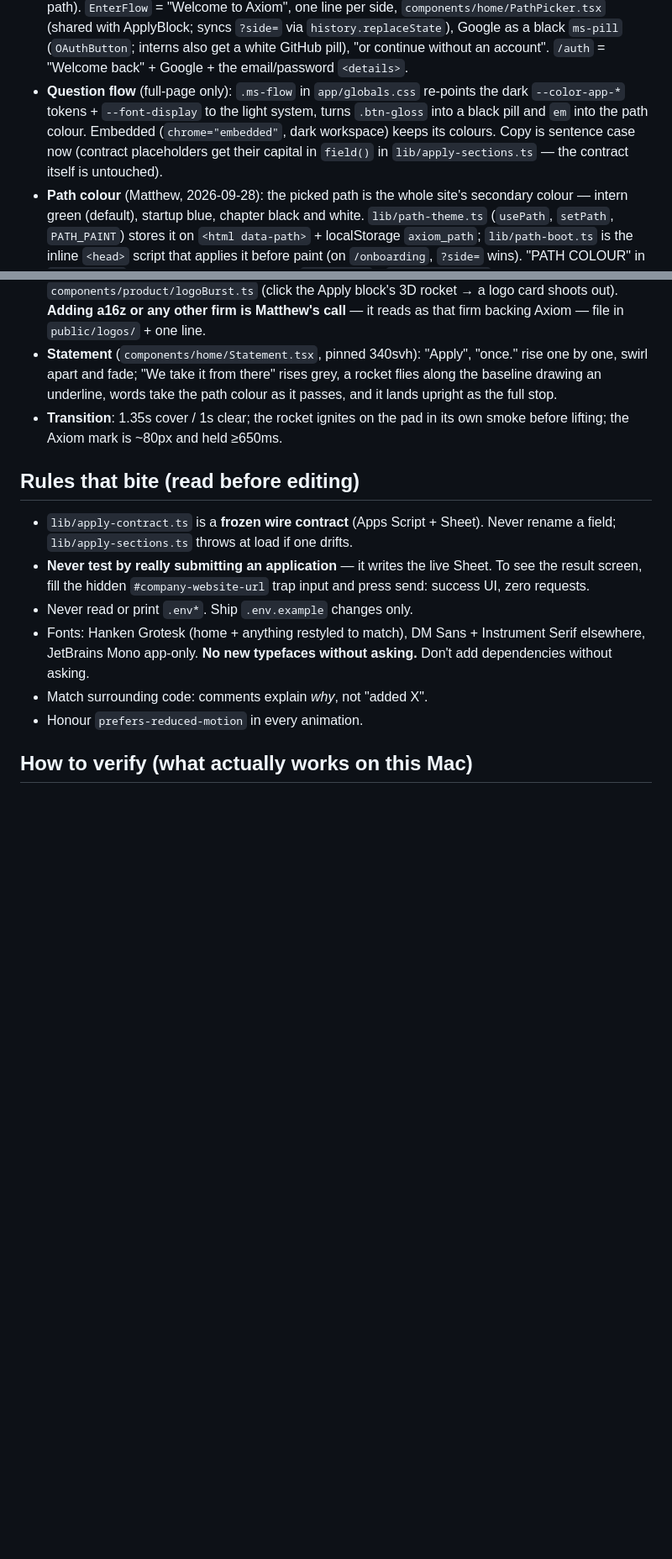
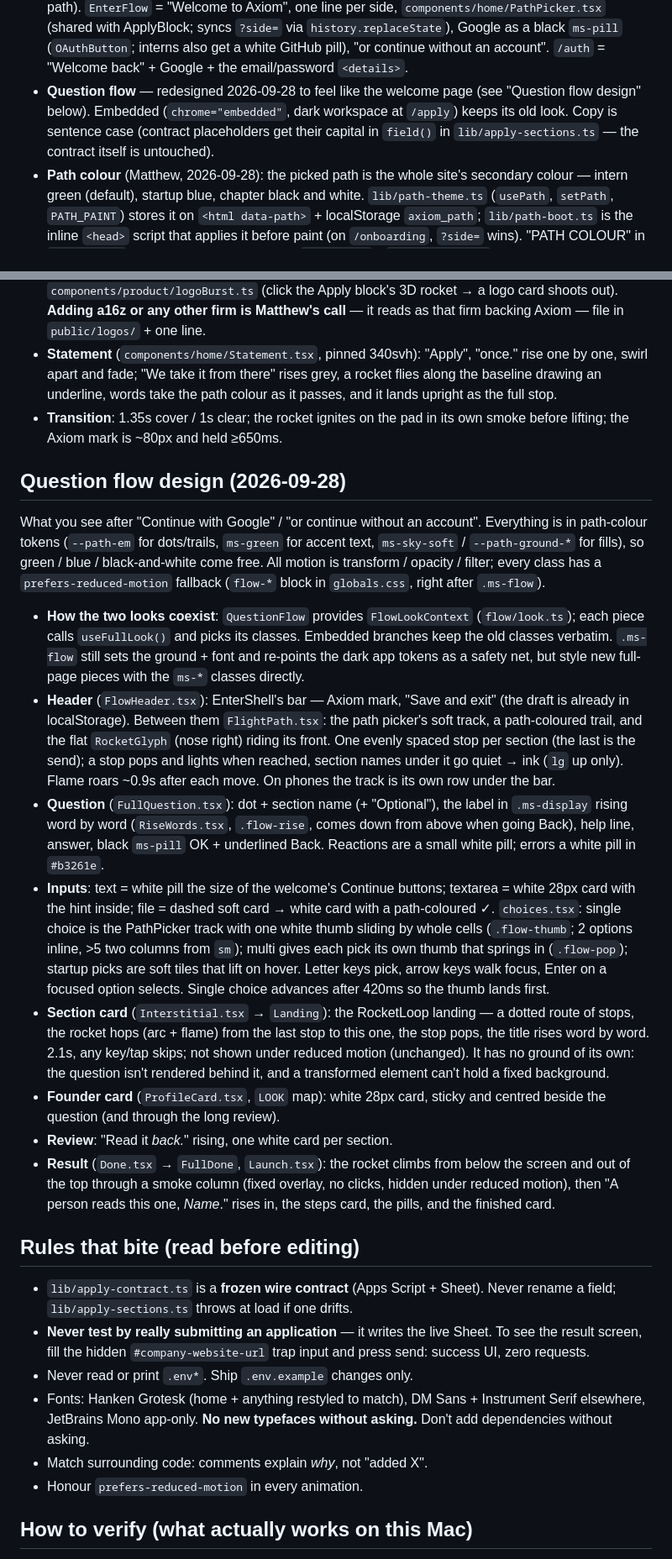
Before and after one commit to mattypark/AxiomApply, a Markdown page: docs/NEXT-SESSION-FRONTEND.md, 2 parts joined by grey strips. Shown at 84% size. GitHub-like rendering; blank space fills up the shorter version.

Commit message:
Handoff: how the redesigned question flow is built
Co-Authored-By: Claude Opus 5.5 <noreply@anthropic.com>
Claude-Session: https://claude.ai/code/session_01UpehupYfgnrgWSMDxzBjuB

```diff
--- a/docs/NEXT-SESSION-FRONTEND.md
+++ b/docs/NEXT-SESSION-FRONTEND.md
@@ -47,12 +47,11 @@ work here.
   syncs `?side=` via `history.replaceState`), Google as a black `ms-pill` (`OAuthButton`; interns also get a white GitHub pill),
   "or continue without an account". `/auth` = "Welcome back" + Google + the
   email/password `<details>`.
-- **Question flow** (full-page only): `.ms-flow` in `app/globals.css` re-points
-  the dark `--color-app-*` tokens + `--font-display` to the light system,
-  turns `.btn-gloss` into a black pill and `em` into the path colour. Embedded
-  (`chrome="embedded"`, dark workspace) keeps its colours. Copy is sentence
-  case now (contract placeholders get their capital in `field()` in
-  `lib/apply-sections.ts` — the contract itself is untouched).
+- **Question flow** — redesigned 2026-09-28 to feel like the welcome page (see
+  "Question flow design" below). Embedded (`chrome="embedded"`, dark
+  workspace at `/apply`) keeps its old look. Copy is sentence case (contract
+  placeholders get their capital in `field()` in `lib/apply-sections.ts` —
+  the contract itself is untouched).
 - **Path colour** (Matthew, 2026-09-28): the picked path is the whole site's
   secondary colour — intern green (default), startup blue, chapter black and
   white. `lib/path-theme.ts` (`usePath`, `setPath`, `PATH_PAINT`) stores it on
@@ -81,6 +80,54 @@ work here.
   path colour as it passes, and it lands upright as the full stop.
 - **Transition**: 1.35s cover / 1s clear; the rocket ignites on the pad in its
   own smoke before lifting; the Axiom mark is ~80px and held ≥650ms.
+
+## Question flow design (2026-09-28)
+
+What you see after "Continue with Google" / "or continue without an
+account". Everything is in path-colour tokens (`--path-em` for dots/trails,
+`ms-green` for accent text, `ms-sky-soft` / `--path-ground-*` for fills), so
+green / blue / black-and-white come free. All motion is transform / opacity /
+filter; every class has a `prefers-reduced-motion` fallback (`flow-*` block in
+`globals.css`, right after `.ms-flow`).
+
+- **How the two looks coexist**: `QuestionFlow` provides `FlowLookContext`
+  (`flow/look.ts`); each piece calls `useFullLook()` and picks its classes.
+  Embedded branches keep the old classes verbatim. `.ms-flow` still sets the
+  ground + font and re-points the dark app tokens as a safety net, but style
+  new full-page pieces with the `ms-*` classes directly.
+- **Header** (`FlowHeader.tsx`): EnterShell's bar — Axiom mark, "Save and
+  exit" (the draft is already in localStorage). Between them
+  `FlightPath.tsx`: the path picker's soft track, a path-coloured trail, and
+  the flat `RocketGlyph` (nose right) riding its front. One evenly spaced stop
+  per section (the last is the send); a stop pops and lights when reached,
+  section names under it go quiet → ink (`lg` up only). Flame roars ~0.9s
+  after each move. On phones the track is its own row under the bar.
+- **Question** (`FullQuestion.tsx`): dot + section name (+ "Optional"), the
+  label in `.ms-display` rising word by word (`RiseWords.tsx`, `.flow-rise`,
+  comes down from above when going Back), help line, answer, black `ms-pill`
+  OK + underlined Back. Reactions are a small white pill; errors a white pill
+  in `#b3261e`.
+- **Inputs**: text = white pill the size of the welcome's Continue buttons;
+  textarea = white 28px card with the hint inside; file = dashed soft card →
+  white card with a path-coloured ✓. `choices.tsx`: single choice is the
+  PathPicker track with one white thumb sliding by whole cells (`.flow-thumb`;
+  2 options inline, >5 two columns from `sm`); multi gives each pick its own
+  thumb that springs in (`.flow-pop`); startup picks are soft tiles that lift
+  on hover. Letter keys pick, arrow keys walk focus, Enter on a focused option
+  selects. Single choice advances after 420ms so the thumb lands first.
+- **Section card** (`Interstitial.tsx` → `Landing`): the RocketLoop landing —
+  a dotted route of stops, the rocket hops (arc + flame) from the last stop to
+  this one, the stop pops, the title rises word by word. 2.1s, any key/tap
+  skips; not shown under reduced motion (unchanged). It has no ground of its
+  own: the question isn't rendered behind it, and a transformed element can't
+  hold a fixed background.
+- **Founder card** (`ProfileCard.tsx`, `LOOK` map): white 28px card, sticky
+  and centred beside the question (and through the long review).
+- **Review**: "Read it *back.*" rising, one white card per section.
+- **Result** (`Done.tsx` → `FullDone`, `Launch.tsx`): the rocket climbs from
+  below the screen and out of the top through a smoke column (fixed overlay,
+  no clicks, hidden under reduced motion), then "A person reads this one,
+  *Name*." rises in, the steps card, the pills, and the finished card.
 
 ## Rules that bite (read before editing)
 
```
